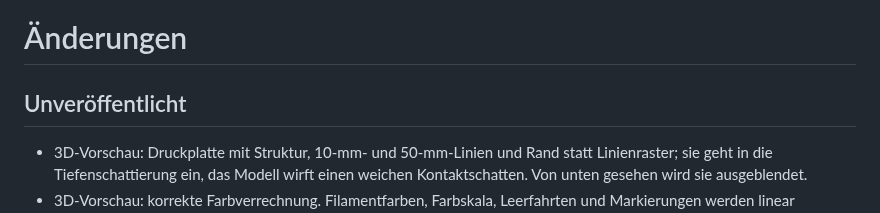
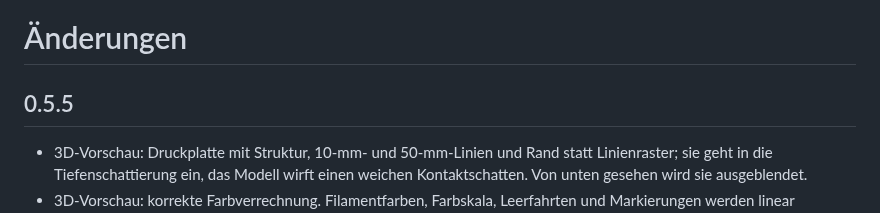
Before and after one commit to Schnuecks/plateshelf, a Markdown page: CHANGELOG.md, the part around the change. GitHub-like rendering.

Commit message:
Version 0.5.5
Co-Authored-By: Claude Opus 5.5 <noreply@anthropic.com>

```diff
--- a/CHANGELOG.md
+++ b/CHANGELOG.md
@@ -1,6 +1,6 @@
 # Änderungen
 
-## Unveröffentlicht
+## 0.5.5
 
 - 3D-Vorschau: Druckplatte mit Struktur, 10-mm- und 50-mm-Linien und Rand statt
   Linienraster; sie geht in die Tiefenschattierung ein, das Modell wirft einen
```
